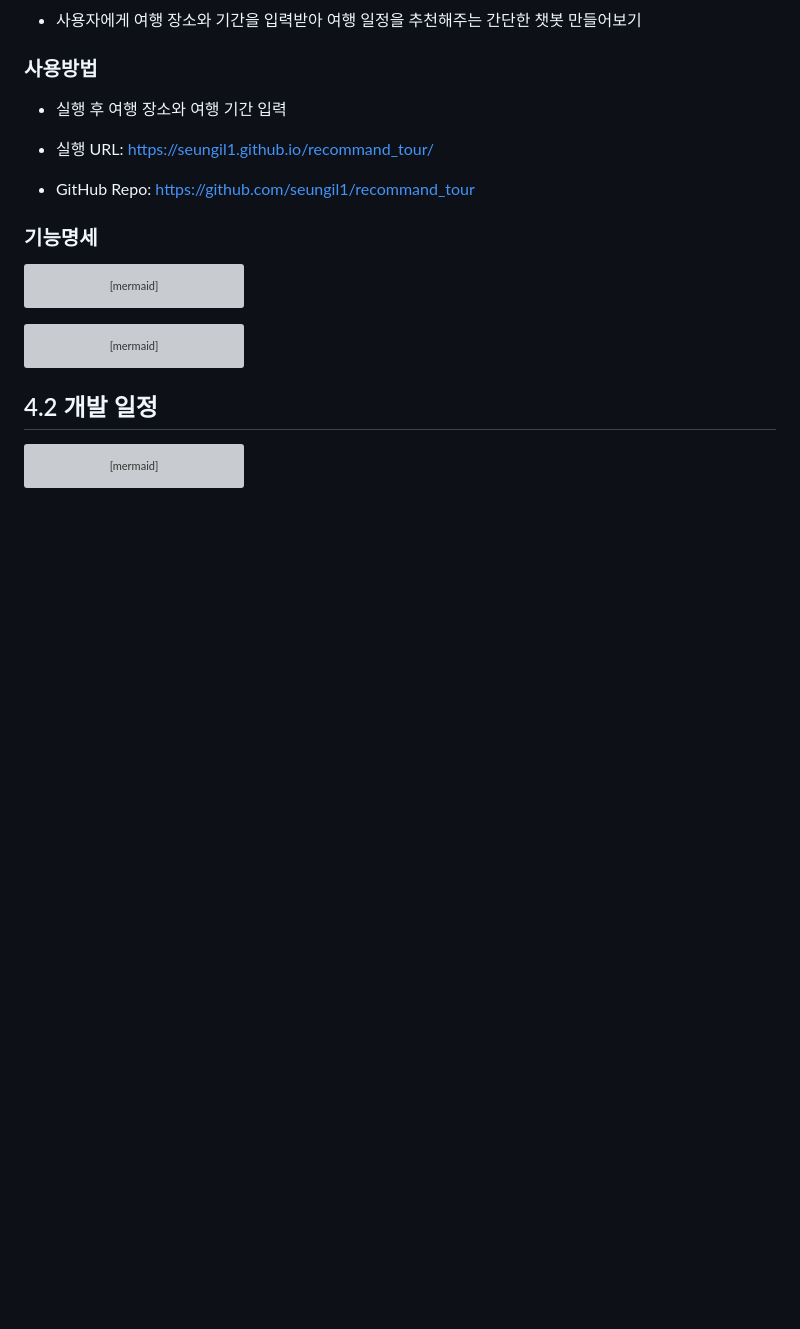
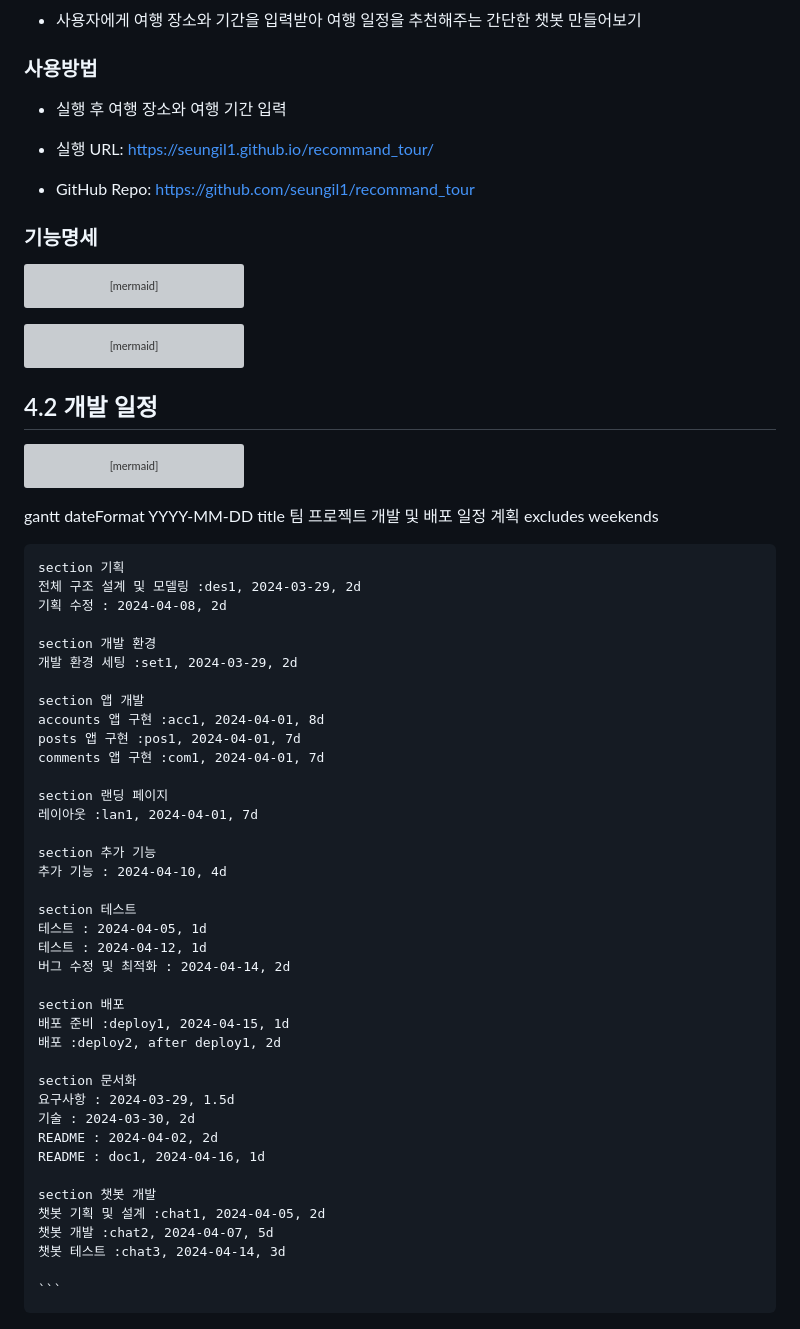
Before and after one commit to seungil1/recommand_tour, a Markdown page: README.md, the part around the change. Drawn GitHub-style; blank space fills up the shorter version; grey boxes are pictures that could not be loaded.

````diff
--- a/README.md
+++ b/README.md
@@ -120,3 +120,48 @@ gantt
     README : 2024-04-02, 2d
     README : doc1, 2024-04-16, 1d
 ```
+
+gantt
+    dateFormat  YYYY-MM-DD
+    title 팀 프로젝트 개발 및 배포 일정 계획
+    excludes weekends
+
+    section 기획
+    전체 구조 설계 및 모델링 :des1, 2024-03-29, 2d
+    기획 수정 : 2024-04-08, 2d
+
+    section 개발 환경
+    개발 환경 세팅 :set1, 2024-03-29, 2d
+
+    section 앱 개발
+    accounts 앱 구현 :acc1, 2024-04-01, 8d
+    posts 앱 구현 :pos1, 2024-04-01, 7d
+    comments 앱 구현 :com1, 2024-04-01, 7d
+
+    section 랜딩 페이지
+    레이아웃 :lan1, 2024-04-01, 7d
+
+    section 추가 기능
+    추가 기능 : 2024-04-10, 4d
+
+    section 테스트
+    테스트 : 2024-04-05, 1d
+    테스트 : 2024-04-12, 1d
+    버그 수정 및 최적화 : 2024-04-14, 2d
+
+    section 배포
+    배포 준비 :deploy1, 2024-04-15, 1d
+    배포 :deploy2, after deploy1, 2d
+
+    section 문서화
+    요구사항 : 2024-03-29, 1.5d
+    기술 : 2024-03-30, 2d
+    README : 2024-04-02, 2d
+    README : doc1, 2024-04-16, 1d
+
+    section 챗봇 개발
+    챗봇 기획 및 설계 :chat1, 2024-04-05, 2d
+    챗봇 개발 :chat2, 2024-04-07, 5d
+    챗봇 테스트 :chat3, 2024-04-14, 3d
+
+    ```
````
